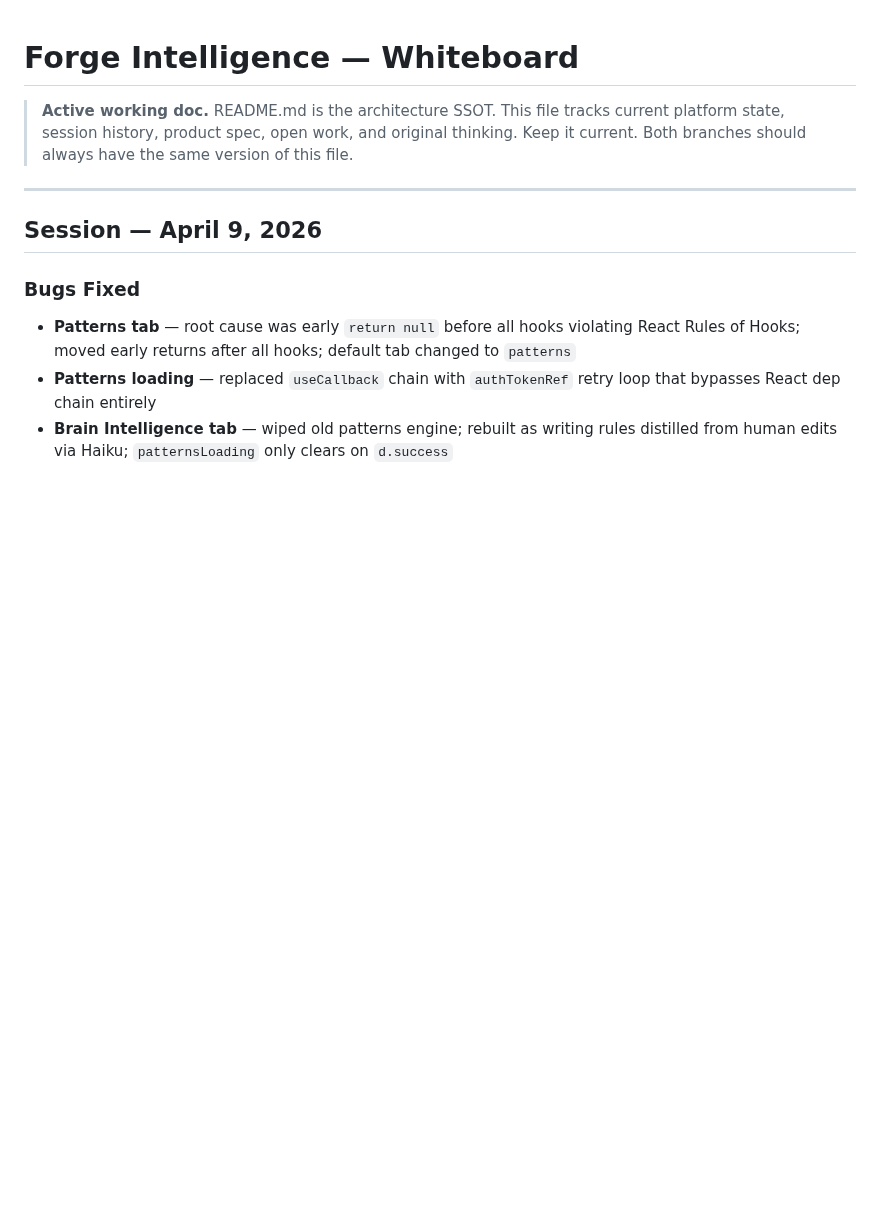
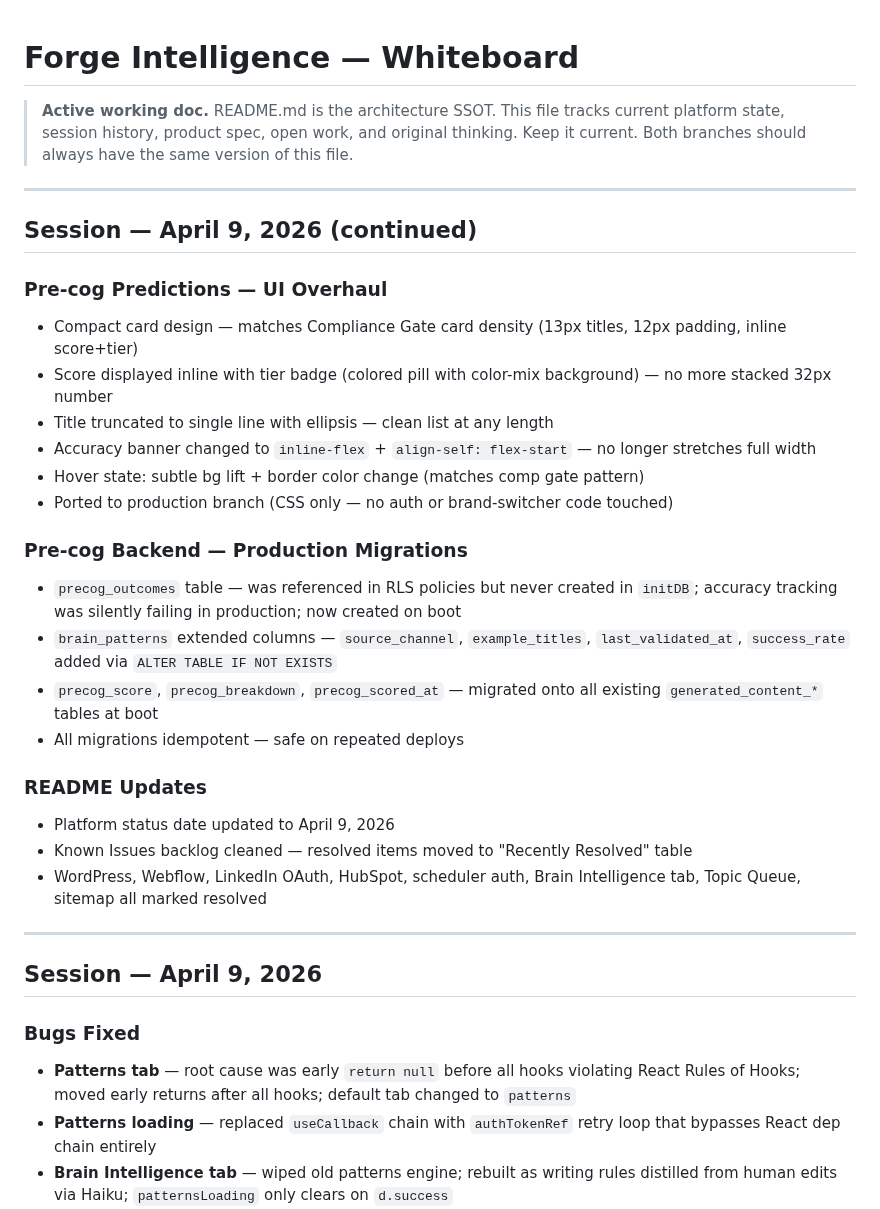
Before and after one commit to Sandbox-Group-LLC/Forge-Intelligence, a Markdown page: WHITEBOARD.md, the part around the change. GitHub-like rendering; blank space fills up the shorter version.

Commit message:
docs: add April 9 session log — pre-cog UI, backend migrations, CSS sweep

```diff
--- a/WHITEBOARD.md
+++ b/WHITEBOARD.md
@@ -3,6 +3,29 @@
 > **Active working doc.** README.md is the architecture SSOT.
 > This file tracks current platform state, session history, product spec, open work, and original thinking.
 > Keep it current. Both branches should always have the same version of this file.
+
+---
+
+## Session — April 9, 2026 (continued)
+
+### Pre-cog Predictions — UI Overhaul
+- Compact card design — matches Compliance Gate card density (13px titles, 12px padding, inline score+tier)
+- Score displayed inline with tier badge (colored pill with color-mix background) — no more stacked 32px number
+- Title truncated to single line with ellipsis — clean list at any length
+- Accuracy banner changed to `inline-flex` + `align-self: flex-start` — no longer stretches full width
+- Hover state: subtle bg lift + border color change (matches comp gate pattern)
+- Ported to production branch (CSS only — no auth or brand-switcher code touched)
+
+### Pre-cog Backend — Production Migrations
+- `precog_outcomes` table — was referenced in RLS policies but never created in `initDB`; accuracy tracking was silently failing in production; now created on boot
+- `brain_patterns` extended columns — `source_channel`, `example_titles`, `last_validated_at`, `success_rate` added via `ALTER TABLE IF NOT EXISTS`
+- `precog_score`, `precog_breakdown`, `precog_scored_at` — migrated onto all existing `generated_content_*` tables at boot
+- All migrations idempotent — safe on repeated deploys
+
+### README Updates
+- Platform status date updated to April 9, 2026
+- Known Issues backlog cleaned — resolved items moved to "Recently Resolved" table
+- WordPress, Webflow, LinkedIn OAuth, HubSpot, scheduler auth, Brain Intelligence tab, Topic Queue, sitemap all marked resolved
 
 ---
 
```
